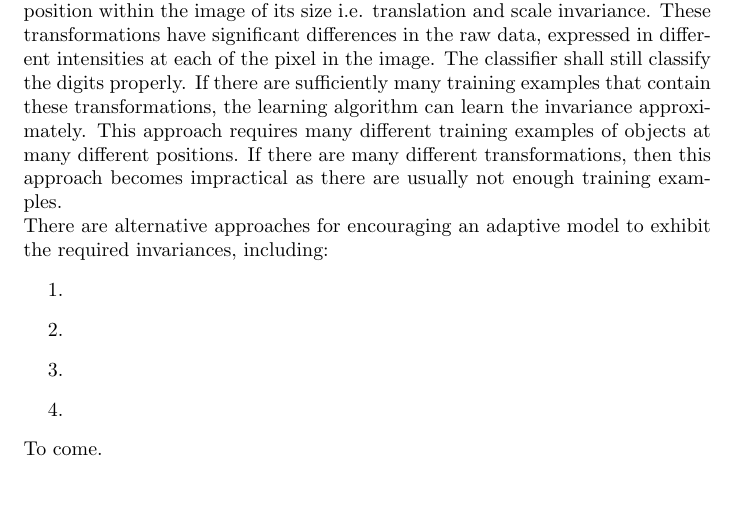
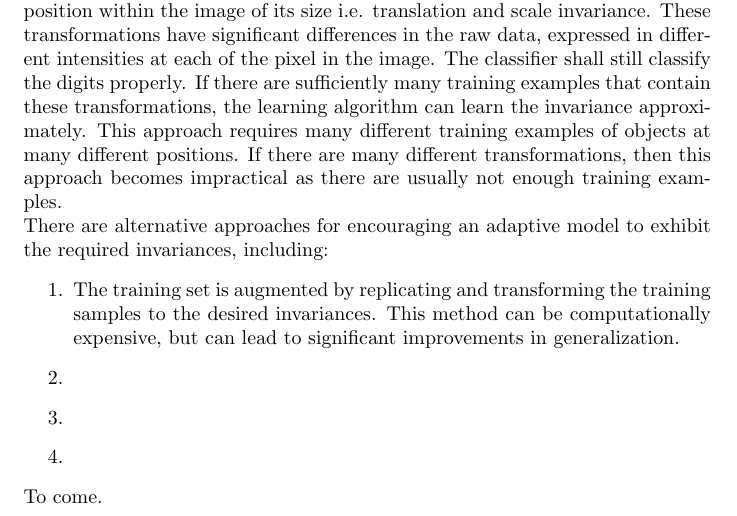
Before and after one commit to karimif/ai_notes, a LaTeX thesis (notes.tex): part of page 50 of 81, cut so that both start at the same text, the shorter picture padded with empty space. Compiled offline with pdfLaTeX.

Commit message:
First method to make learning algorithm invariant

```diff
--- a/notes.tex
+++ b/notes.tex
@@ -2134,7 +2134,8 @@ This approach requires many different training examples of objects at many diffe
 If there are many different transformations, then this approach becomes impractical as there are usually not enough training examples. \\
 There are alternative approaches for encouraging an adaptive model to exhibit the required invariances, including:
 \begin{enumerate}
-\item
+\item The training set is augmented by replicating and transforming the training samples to the desired invariances.
+This method can be computationally expensive, but can lead to significant improvements in generalization.
 \item
 \item
 \item
```
